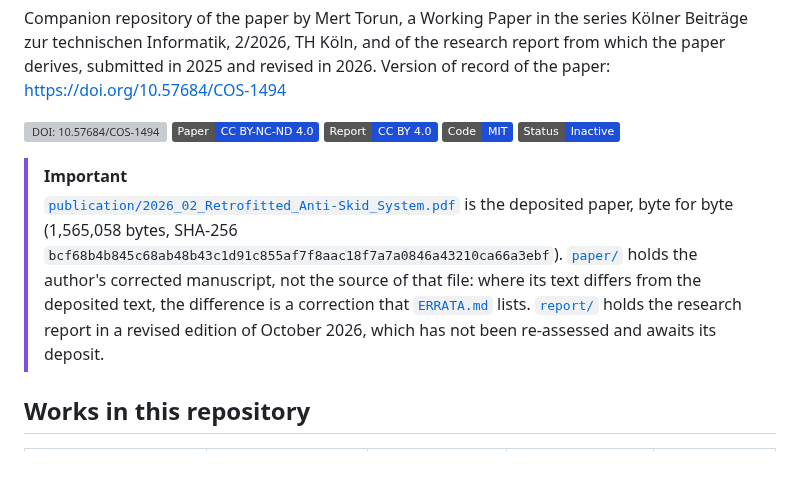
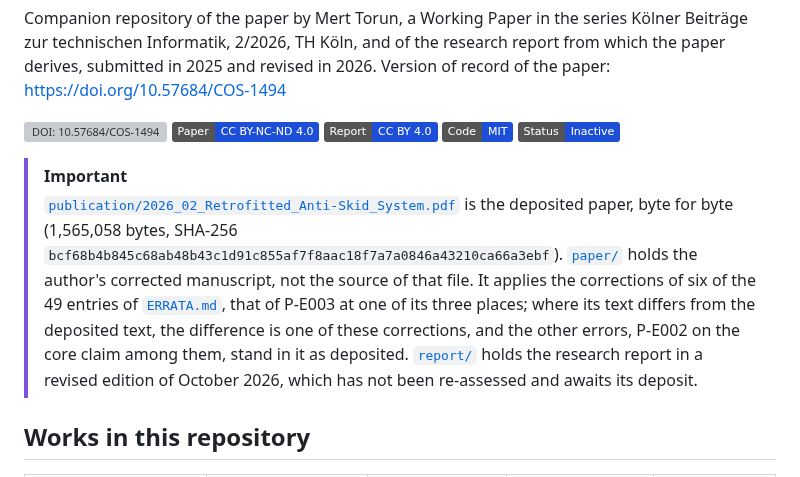
Before and after one commit to mtorun0x7cd/anti-skid-verification, a Markdown page: README.md, the part around the change. Rendered like a GitHub page; badges without logos; grey boxes are pictures that could not be loaded.

Commit message:
docs: say in the alert how many corrections the manuscript applies
The alert at the head of the README called paper/ the author's corrected manuscript without saying how far it is corrected. Measured on a build of paper/ against pages 3 to 10 of the deposited file, it applies the corrections of six of the 49 entries of ERRATA.md, that of P-E003 at one of its three places, and the other 43 entries stand as deposited. The alert now says so and names P-E002 among the errors that stand.

```diff
--- a/README.md
+++ b/README.md
@@ -10,7 +10,7 @@ Companion repository of the paper by Mert Torun, a Working Paper in the series K
 [![DOI: 10.57684/COS-1494](https://img.shields.io/badge/DOI-10.57684%2FCOS--1494-1D4ED8?style=flat)](https://doi.org/10.57684/COS-1494) [![Paper: CC BY-NC-ND 4.0](https://img.shields.io/badge/Paper-CC_BY--NC--ND_4.0-1D4ED8?style=flat)](LICENSES/CC-BY-NC-ND-4.0.txt) [![Report: CC BY 4.0](https://img.shields.io/badge/Report-CC_BY_4.0-1D4ED8?style=flat)](LICENSES/CC-BY-4.0.txt) [![Code: MIT](https://img.shields.io/badge/Code-MIT-1D4ED8?style=flat)](LICENSE) [![Status: Inactive](https://img.shields.io/badge/Status-Inactive-1D4ED8?style=flat)](https://www.repostatus.org/#inactive)
 
 > [!IMPORTANT]
-> [`publication/2026_02_Retrofitted_Anti-Skid_System.pdf`](publication/2026_02_Retrofitted_Anti-Skid_System.pdf) is the deposited paper, byte for byte (1,565,058 bytes, SHA-256 `bcf68b4b845c68ab48b43c1d91c855af7f8aac18f7a7a0846a43210ca66a3ebf`). [`paper/`](paper/) holds the author's corrected manuscript, not the source of that file: where its text differs from the deposited text, the difference is a correction that [`ERRATA.md`](ERRATA.md) lists. [`report/`](report/) holds the research report in a revised edition of October 2026, which has not been re-assessed and awaits its deposit.
+> [`publication/2026_02_Retrofitted_Anti-Skid_System.pdf`](publication/2026_02_Retrofitted_Anti-Skid_System.pdf) is the deposited paper, byte for byte (1,565,058 bytes, SHA-256 `bcf68b4b845c68ab48b43c1d91c855af7f8aac18f7a7a0846a43210ca66a3ebf`). [`paper/`](paper/) holds the author's corrected manuscript, not the source of that file. It applies the corrections of six of the 49 entries of [`ERRATA.md`](ERRATA.md), that of P-E003 at one of its three places; where its text differs from the deposited text, the difference is one of these corrections, and the other errors, P-E002 on the core claim among them, stand in it as deposited. [`report/`](report/) holds the research report in a revised edition of October 2026, which has not been re-assessed and awaits its deposit.
 
 ## Works in this repository
 
```
